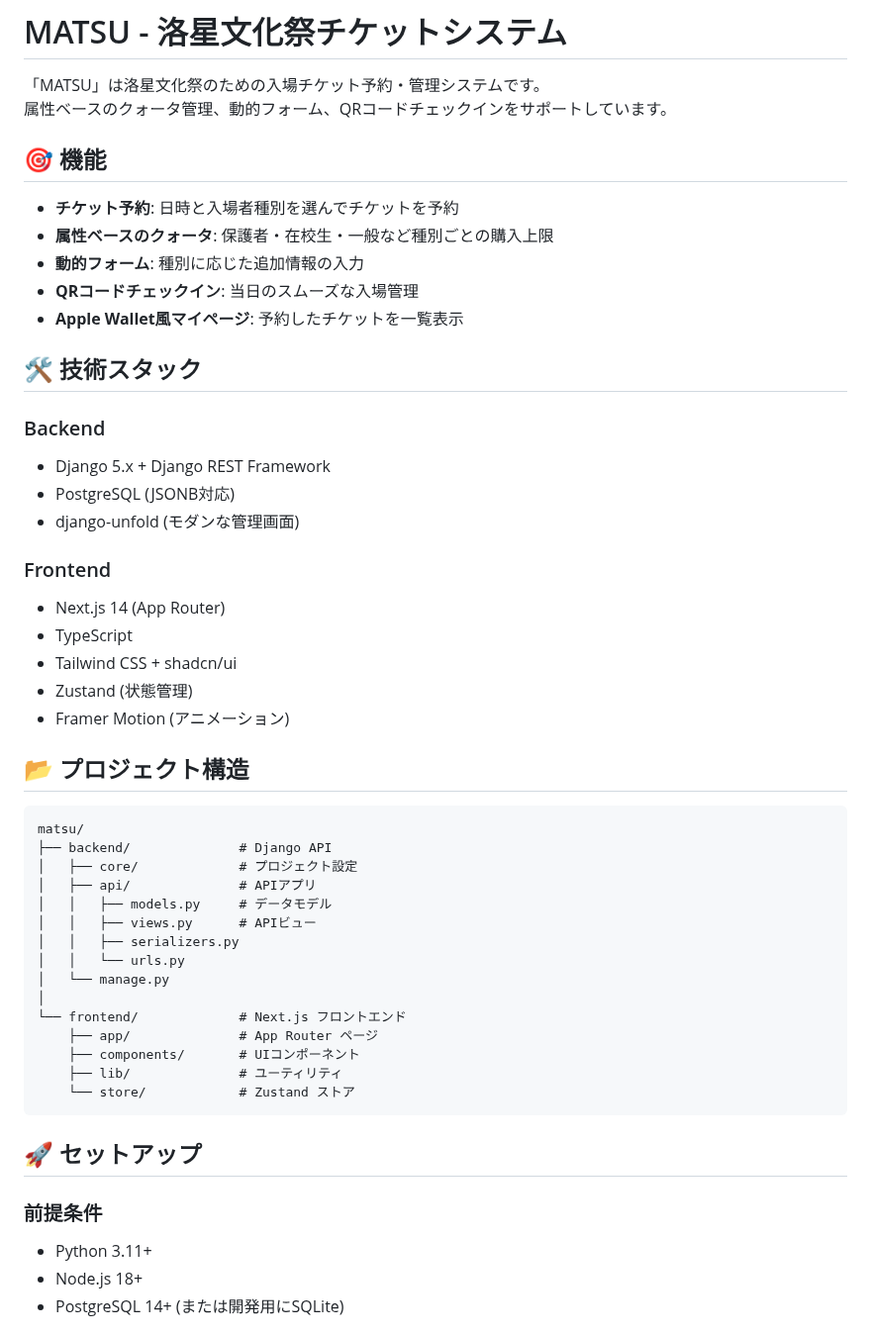
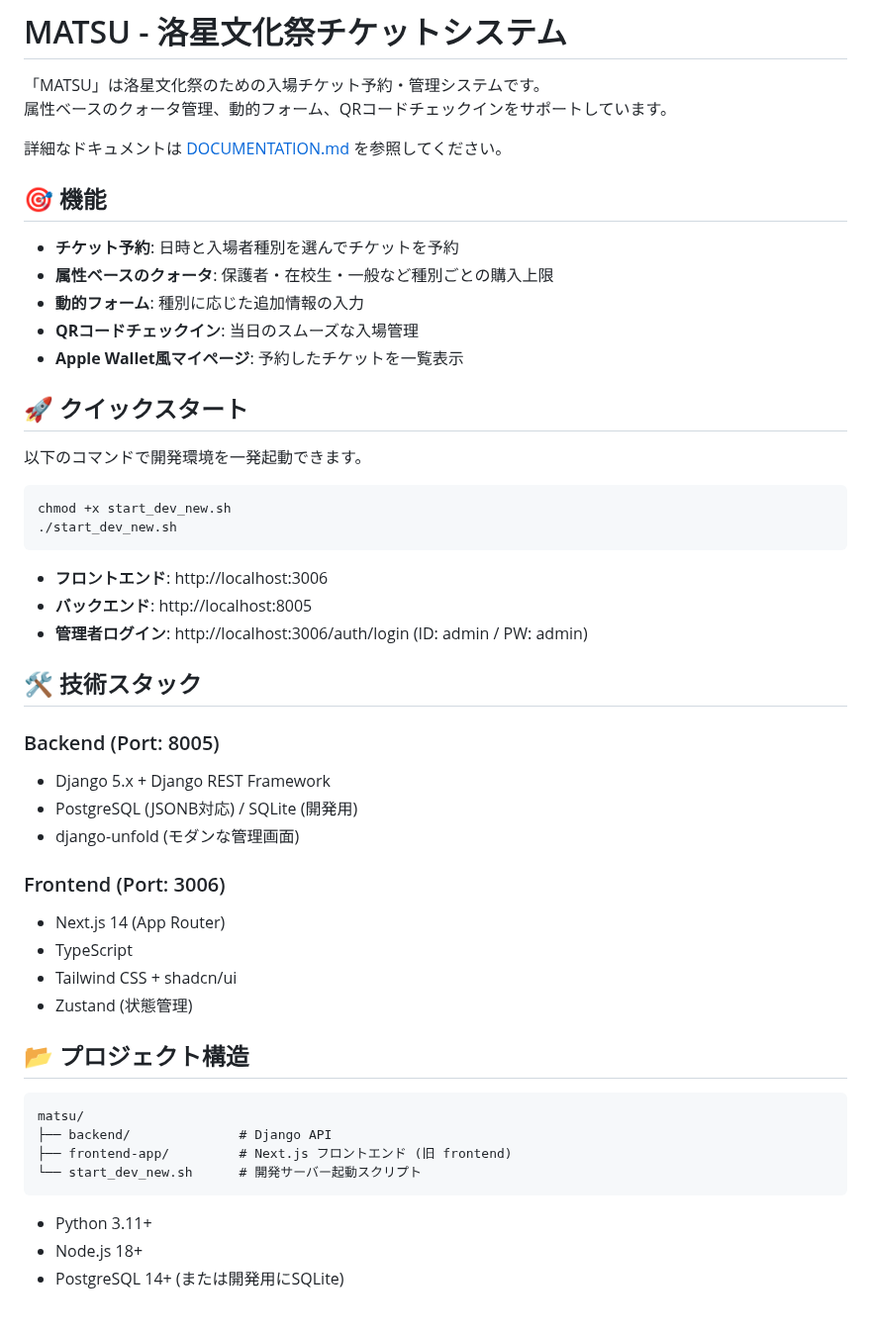
Before and after one commit to takumitakumiq/newness, a Markdown page: README.md, the part around the change. Shown at 99% size. Rendered like a GitHub page.

Commit message:
Add project documentation and update README

````diff
--- a/README.md
+++ b/README.md
@@ -2,6 +2,8 @@
 
 「MATSU」は洛星文化祭のための入場チケット予約・管理システムです。
 属性ベースのクォータ管理、動的フォーム、QRコードチェックインをサポートしています。
+
+詳細なドキュメントは [DOCUMENTATION.md](./DOCUMENTATION.md) を参照してください。
 
 ## 🎯 機能
 
@@ -11,43 +13,41 @@
 - **QRコードチェックイン**: 当日のスムーズな入場管理
 - **Apple Wallet風マイページ**: 予約したチケットを一覧表示
 
+## 🚀 クイックスタート
+
+以下のコマンドで開発環境を一発起動できます。
+
+```bash
+chmod +x start_dev_new.sh
+./start_dev_new.sh
+```
+
+- **フロントエンド**: http://localhost:3006
+- **バックエンド**: http://localhost:8005
+- **管理者ログイン**: http://localhost:3006/auth/login (ID: admin / PW: admin)
+
 ## 🛠 技術スタック
 
-### Backend
+### Backend (Port: 8005)
 - Django 5.x + Django REST Framework
-- PostgreSQL (JSONB対応)
+- PostgreSQL (JSONB対応) / SQLite (開発用)
 - django-unfold (モダンな管理画面)
 
-### Frontend
+### Frontend (Port: 3006)
 - Next.js 14 (App Router)
 - TypeScript
 - Tailwind CSS + shadcn/ui
 - Zustand (状態管理)
-- Framer Motion (アニメーション)
 
 ## 📂 プロジェクト構造
 
 ```
 matsu/
 ├── backend/              # Django API
-│   ├── core/             # プロジェクト設定
-│   ├── api/              # APIアプリ
-│   │   ├── models.py     # データモデル
-│   │   ├── views.py      # APIビュー
-│   │   ├── serializers.py
-│   │   └── urls.py
-│   └── manage.py
-│
-└── frontend/             # Next.js フロントエンド
-    ├── app/              # App Router ページ
-    ├── components/       # UIコンポーネント
-    ├── lib/              # ユーティリティ
-    └── store/            # Zustand ストア
+├── frontend-app/         # Next.js フロントエンド (旧 frontend)
+└── start_dev_new.sh      # 開発サーバー起動スクリプト
 ```
 
-## 🚀 セットアップ
-
-### 前提条件
 - Python 3.11+
 - Node.js 18+
 - PostgreSQL 14+ (または開発用にSQLite)
````
Also changed, not shown: DOCUMENTATION.md (added, +126 -0 lines).
